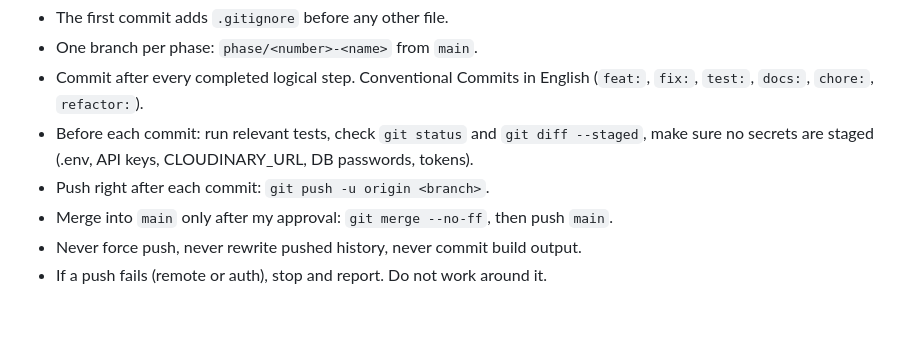
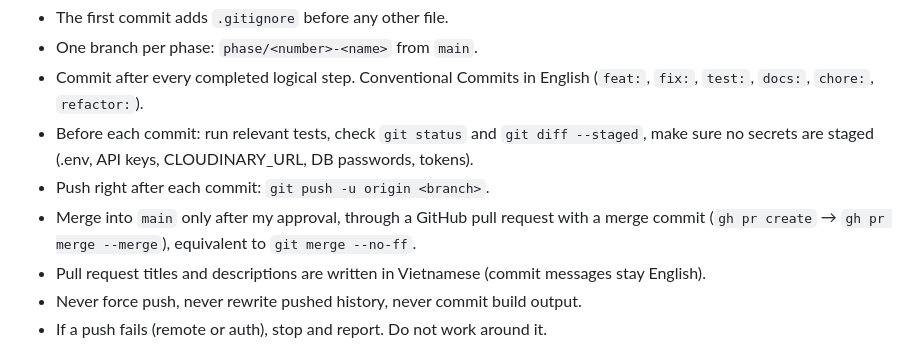
Before and after one commit to tridinh288/PCBuild-Analyzer, a Markdown page: CLAUDE.md, the part around the change. GitHub-like rendering; blank space fills up the shorter version.

Commit message:
docs: merge phases through pull requests written in Vietnamese
Co-Authored-By: Claude Opus 5 <noreply@anthropic.com>

```diff
--- a/CLAUDE.md
+++ b/CLAUDE.md
@@ -51,7 +51,9 @@ analyze price, rule-based score, compare. Admin manages data. No user accounts.
 - Before each commit: run relevant tests, check `git status` and `git diff --staged`,
   make sure no secrets are staged (.env, API keys, CLOUDINARY_URL, DB passwords, tokens).
 - Push right after each commit: `git push -u origin <branch>`.
-- Merge into `main` only after my approval: `git merge --no-ff`, then push `main`.
+- Merge into `main` only after my approval, through a GitHub pull request with a merge commit
+  (`gh pr create` → `gh pr merge --merge`), equivalent to `git merge --no-ff`.
+- Pull request titles and descriptions are written in Vietnamese (commit messages stay English).
 - Never force push, never rewrite pushed history, never commit build output.
 - If a push fails (remote or auth), stop and report. Do not work around it.
 
```
Also changed, not shown: DECISIONS.md (+1 -0 lines).
